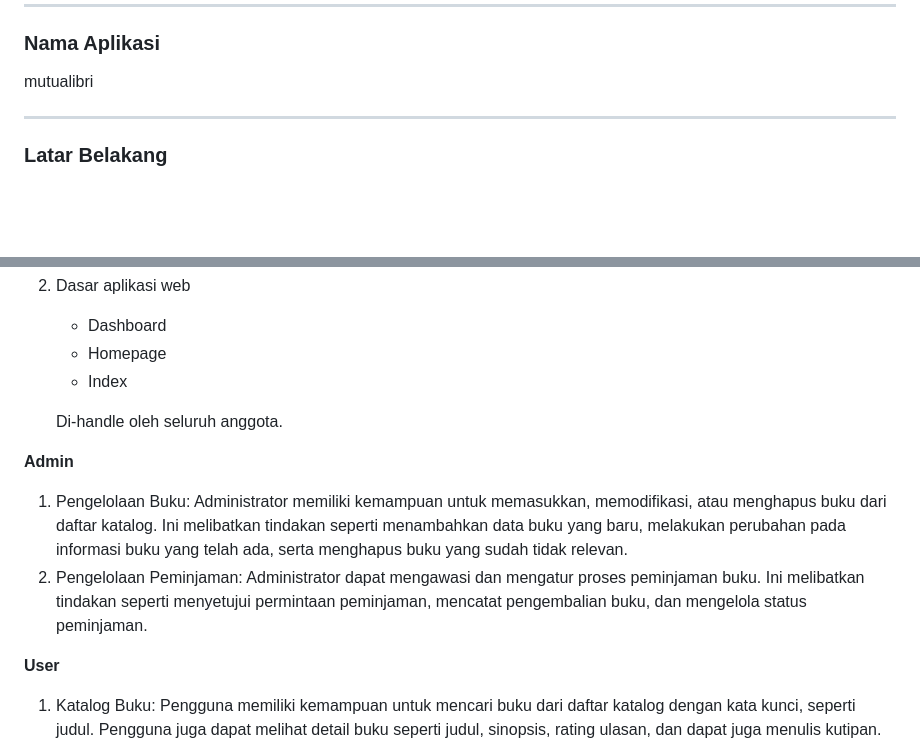
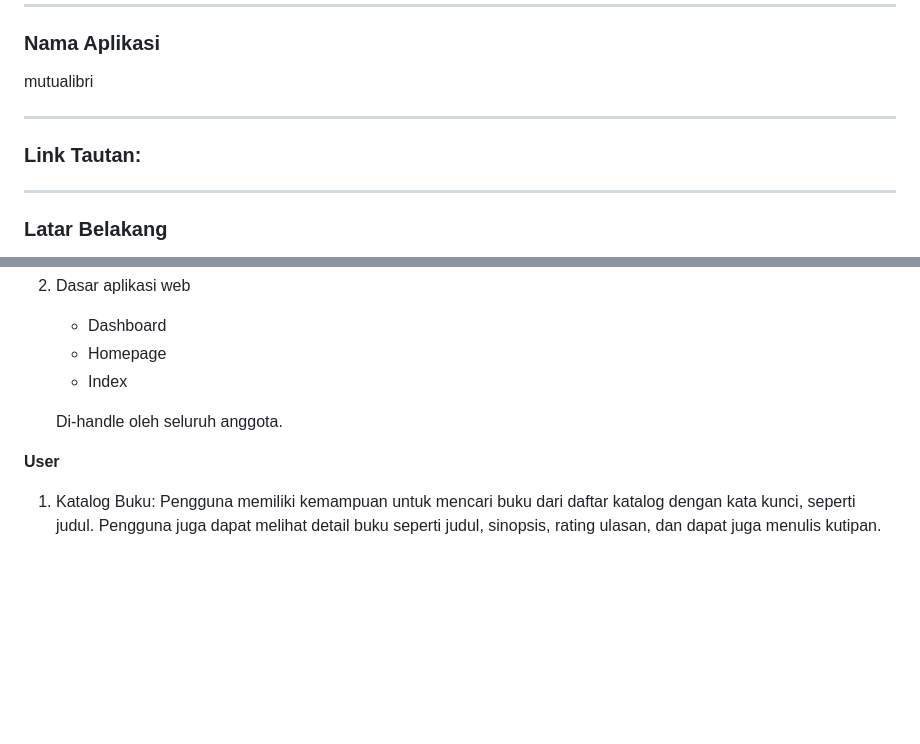
Before and after one commit to mutualibri/ourproject, a Markdown page: README.md, 2 parts joined by grey strips. GitHub-like rendering; blank space fills up the shorter version.

```diff
--- a/README.md
+++ b/README.md
@@ -11,6 +11,10 @@
 ### Nama Aplikasi
 
 mutualibri
+
+---
+
+### Link Tautan:
 
 ---
 
@@ -66,10 +70,6 @@ Aplikasi web ini akan terdiri dari 4 modul, di antaranya sebagai berikut.
 
     Di-handle oleh seluruh anggota.
 
-**Admin**
-1. Pengelolaan Buku: Administrator memiliki kemampuan untuk memasukkan, memodifikasi, atau menghapus buku dari daftar katalog. Ini melibatkan tindakan seperti menambahkan data buku yang baru, melakukan perubahan pada informasi buku yang telah ada, serta menghapus buku yang sudah tidak relevan.
-2. Pengelolaan Peminjaman: Administrator dapat mengawasi dan mengatur proses peminjaman buku. Ini melibatkan tindakan seperti menyetujui permintaan peminjaman, mencatat pengembalian buku, dan mengelola status peminjaman.
-
 **User**
 
 1. Katalog Buku: Pengguna memiliki kemampuan untuk mencari buku dari daftar katalog dengan kata kunci, seperti judul. Pengguna juga dapat melihat detail buku seperti judul, sinopsis, rating ulasan, dan dapat juga menulis kutipan.
```
